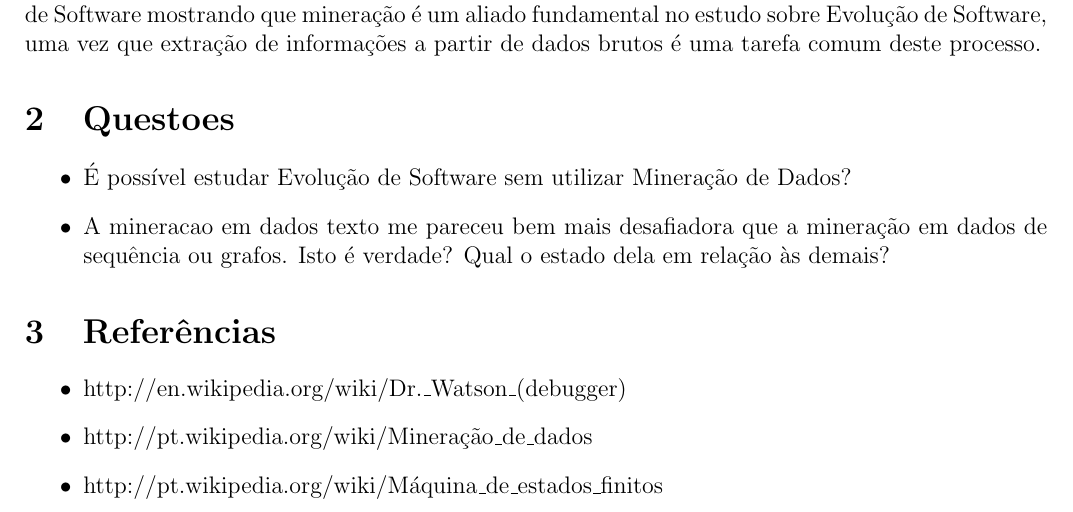
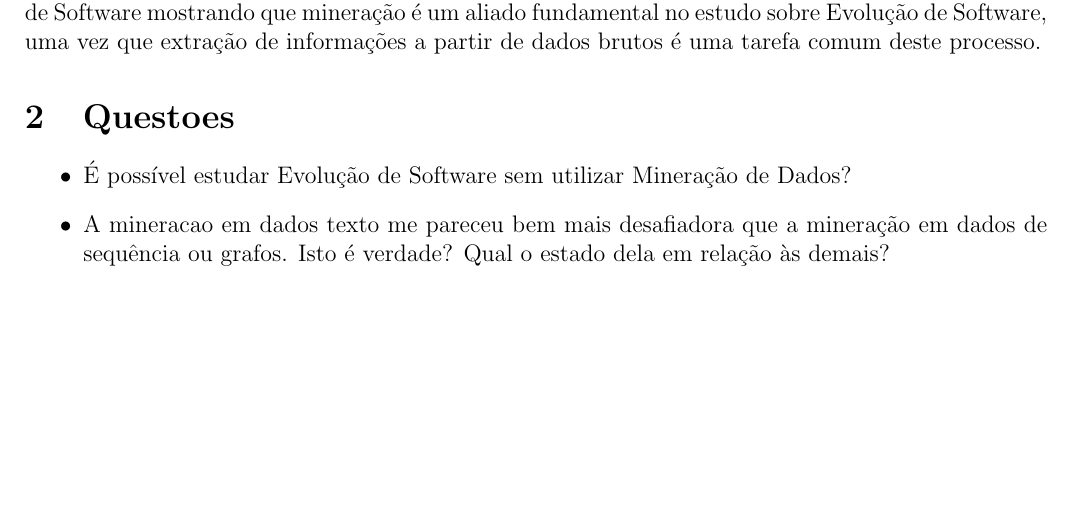
Before and after one commit to joenio/mestrado-ufba, a LaTeX document (MAT08/Resenhas/01 - Data Mining for Software Engineering/data-mining.tex): part of page 1 of 2 before the commit and part of the page after it, cut so that both start at the same text, the shorter picture padded with empty space. Compiled offline with pdfLaTeX.

Commit message:
removing section referencias

```diff
--- a/MAT08/Resenhas/01 - Data Mining for Software Engineering/data-mining.tex
+++ b/MAT08/Resenhas/01 - Data Mining for Software Engineering/data-mining.tex
@@ -50,13 +50,5 @@ informações a partir de dados brutos é uma tarefa comum deste processo.
      dela em relação às demais?
 \end{itemize}
 
-\section{Referências}
-
-\begin{itemize}
-  \item http://en.wikipedia.org/wiki/Dr.\_Watson\_(debugger)
-  \item http://pt.wikipedia.org/wiki/Mineração\_de\_dados
-  \item http://pt.wikipedia.org/wiki/Máquina\_de\_estados\_finitos
-\end{itemize}
-
 \bibliography{bibliografia}
 \end{document}
```
Also changed, not shown: MAT08/Resenhas/01 - Data Mining for Software Engineering/data-mining.pdf.
